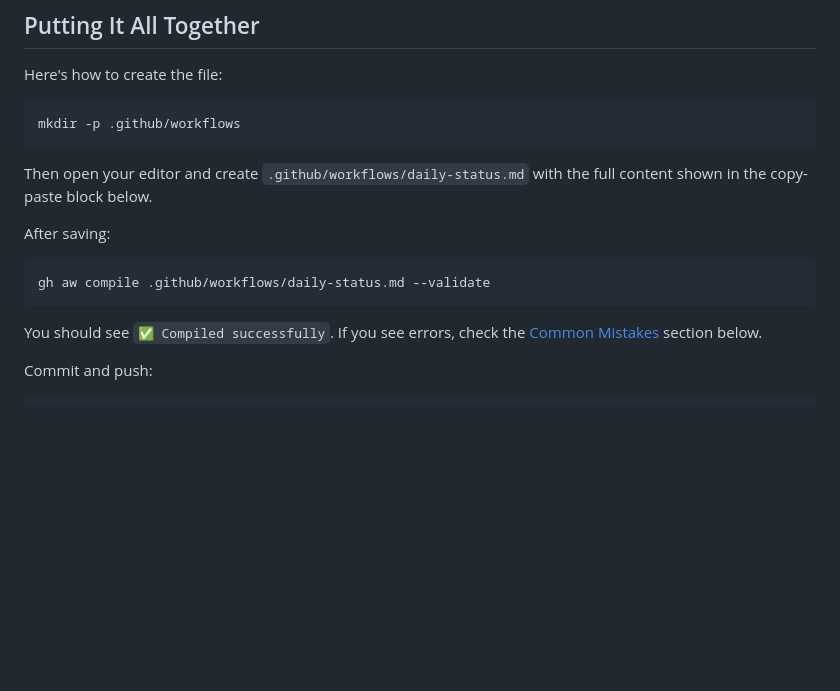
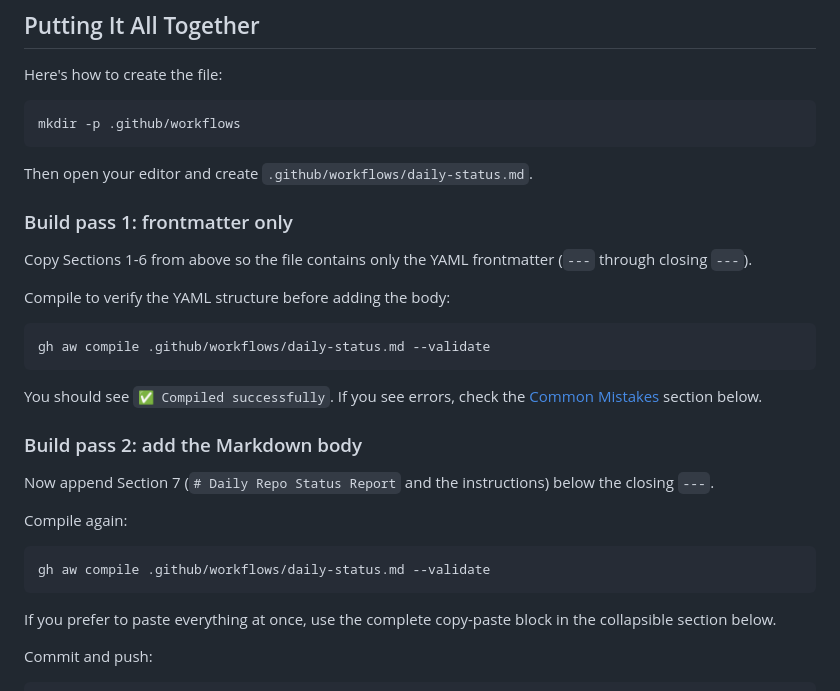
Before and after one commit to githubnext/gh-aw-workshop, a Markdown page: workshop/11-build-daily-status.md, the part around the change. Drawn GitHub-style; blank space fills up the shorter version.

Commit message:
docs: restructure steps 7 and 11 for incremental workflow build
Co-authored-by: pelikhan <4175913+pelikhan@users.noreply.github.com>

````diff
--- a/workshop/11-build-daily-status.md
+++ b/workshop/11-build-daily-status.md
@@ -197,15 +197,31 @@ Here's how to create the file:
 mkdir -p .github/workflows
 ```
 
-Then open your editor and create `.github/workflows/daily-status.md` with the full content shown in the copy-paste block below.
+Then open your editor and create `.github/workflows/daily-status.md`.
 
-After saving:
+### Build pass 1: frontmatter only
+
+Copy Sections 1-6 from above so the file contains only the YAML frontmatter (`---` through closing `---`).
+
+Compile to verify the YAML structure before adding the body:
 
 ```bash
 gh aw compile .github/workflows/daily-status.md --validate
 ```
 
 You should see `✅ Compiled successfully`. If you see errors, check the [Common Mistakes](#common-mistakes) section below.
+
+### Build pass 2: add the Markdown body
+
+Now append Section 7 (`# Daily Repo Status Report` and the instructions) below the closing `---`.
+
+Compile again:
+
+```bash
+gh aw compile .github/workflows/daily-status.md --validate
+```
+
+If you prefer to paste everything at once, use the complete copy-paste block in the collapsible section below.
 
 Commit and push:
 
````
Also changed, not shown: workshop/07-your-first-workflow.md (+39 -15 lines).
